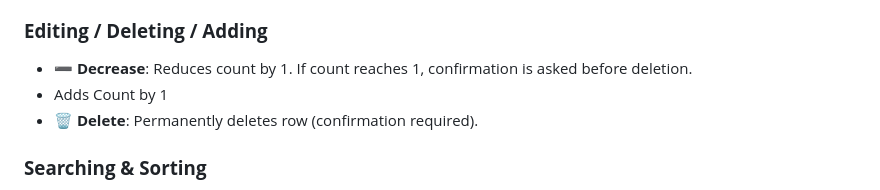
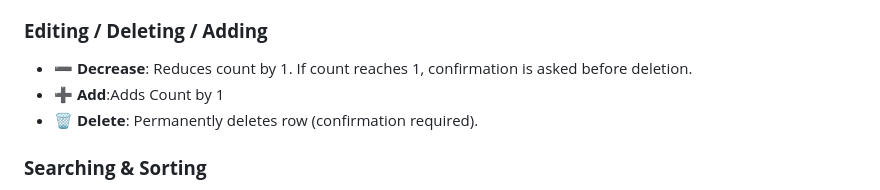
Before and after one commit to Bena-Nyagah2/Tally-App, a Markdown page: README.md, the part around the change. GitHub-like rendering.

Commit message:
Correct Add count feature formatting in README
Fix formatting for the Add count feature in README.

```diff
--- a/README.md
+++ b/README.md
@@ -90,7 +90,7 @@ It supports adding, editing, exporting, importing, and printing inventory report
 
 ### **Editing / Deleting / Adding**
 - **➖ Decrease**: Reduces count by 1. If count reaches 1, confirmation is asked before deletion.
-- Adds Count by 1
+- **➕ Add**:Adds Count by 1
 - **🗑️ Delete**: Permanently deletes row (confirmation required).
 
 ### **Searching & Sorting**
```
